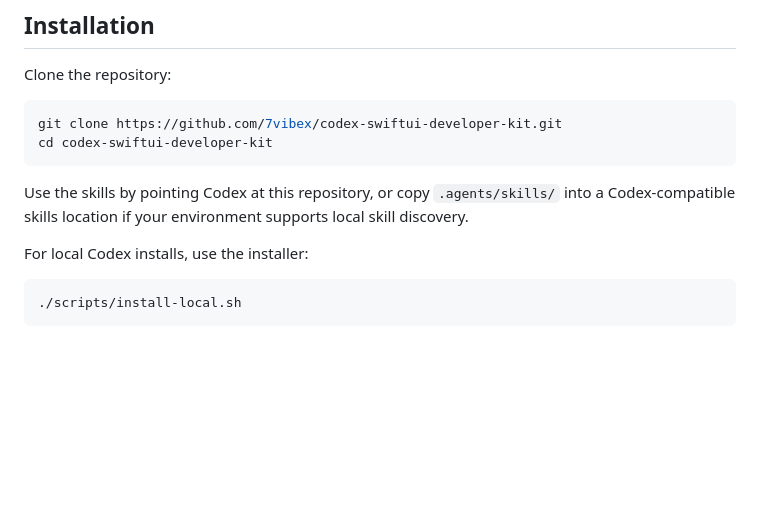
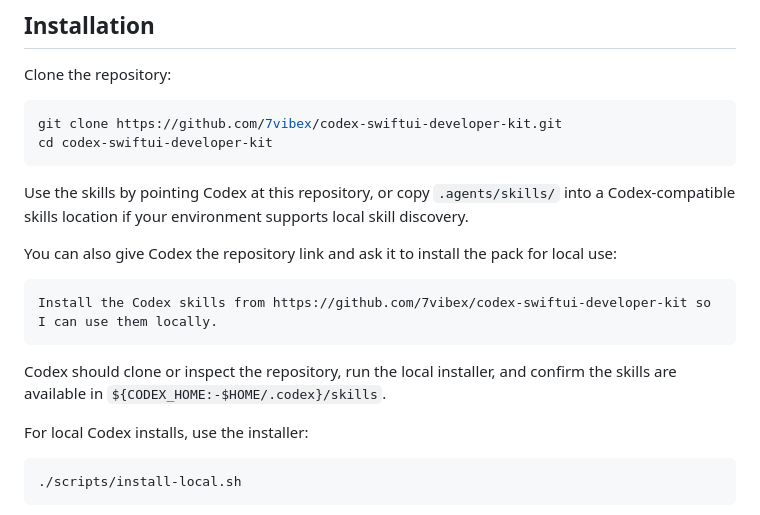
Before and after one commit to 7vibex/swiftui-developer-kit, a Markdown page: README.md, the part around the change. GitHub-like rendering; blank space fills up the shorter version.

Commit message:
Clarify Codex install prompt

````diff
--- a/README.md
+++ b/README.md
@@ -65,6 +65,14 @@ cd codex-swiftui-developer-kit
 ```
 
 Use the skills by pointing Codex at this repository, or copy `.agents/skills/` into a Codex-compatible skills location if your environment supports local skill discovery.
+
+You can also give Codex the repository link and ask it to install the pack for local use:
+
+```text
+Install the Codex skills from https://github.com/7vibex/codex-swiftui-developer-kit so I can use them locally.
+```
+
+Codex should clone or inspect the repository, run the local installer, and confirm the skills are available in `${CODEX_HOME:-$HOME/.codex}/skills`.
 
 For local Codex installs, use the installer:
 
````
